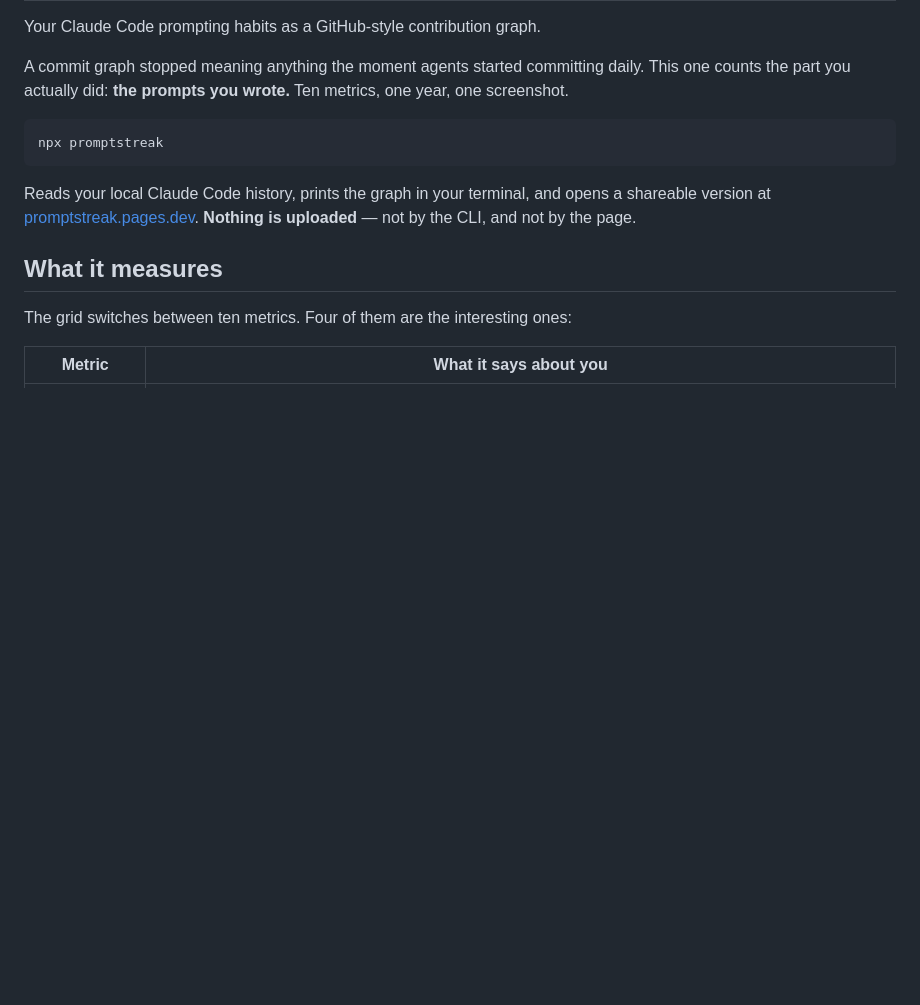
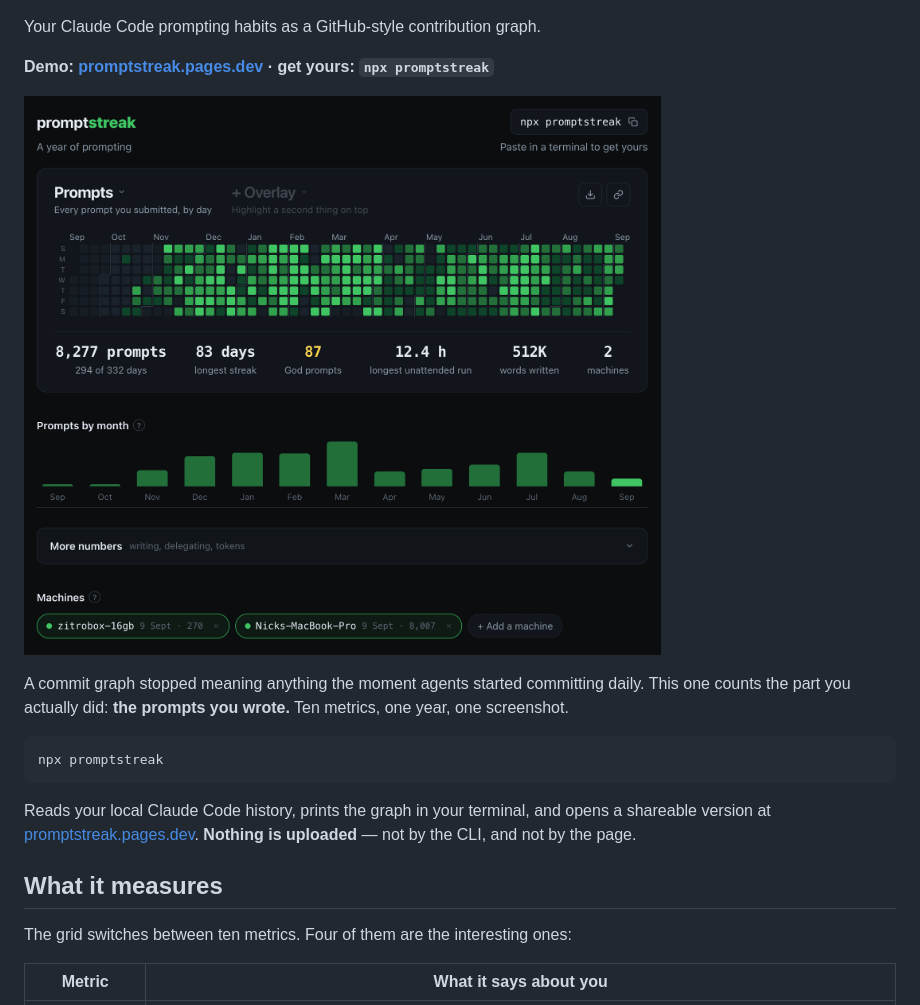
Before and after one commit to nikitaeverywhere/promptstreak, a Markdown page: README.md, the part around one of its changes. Drawn GitHub-style; pictures changed too: docs/promptstreak.png (added); blank space fills up the shorter version.

Commit message:
docs: badges, demo link and screenshot at the top; broader npm keywords
Co-Authored-By: Claude Fable 5.1 <noreply@anthropic.com>
Claude-Session: https://claude.ai/code/session_01HMkduw3J7NSkt5wdmSZL4g

```diff
--- a/README.md
+++ b/README.md
@@ -3,4 +6,8 @@
 Your Claude Code prompting habits as a GitHub-style contribution graph.
+
+**Demo: [promptstreak.pages.dev](https://promptstreak.pages.dev) · get yours: `npx promptstreak`**
+
+[![A year of prompting, as a contribution graph](https://raw.githubusercontent.com/nikitaeverywhere/promptstreak/main/docs/promptstreak.png)](https://promptstreak.pages.dev)
 
 A commit graph stopped meaning anything the moment agents started committing daily. This one
 counts the part you actually did: **the prompts you wrote.** Ten metrics, one year, one
```
Also changed, not shown: other parts of README.md (+3 -0 lines), 1 other file.
